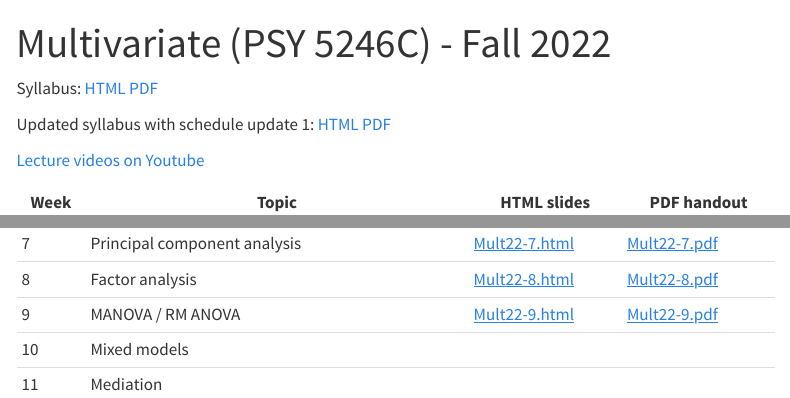
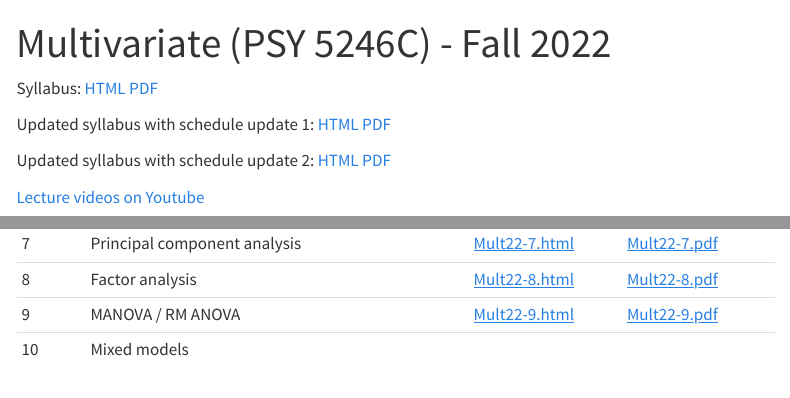
Before and after one commit to stefanycoxe/Multivariate-Fall-2022, a Quarto document (index.qmd): the page in a window 1100 px wide, from its top, and a second part further down, joined at a grey line. Rendered offline with R 4.5, knitr and Pandoc in place of Quarto, with nearby package versions; menus at the side of the page are left out.

Commit message:
syllabus update 2

```diff
--- a/index.qmd
+++ b/index.qmd
@@ -5,6 +5,8 @@ title: "Multivariate (PSY 5246C) - Fall 2022"
 Syllabus: [HTML](files/Multivariate syllabus Fall 2022.html) [PDF](files/Multivariate-syllabus-Fall-2022.pdf)
 
 Updated syllabus with schedule update 1: [HTML](files/Multivariate syllabus Fall 2022 update1.html) [PDF](files/Multivariate-syllabus-Fall-2022-update1.pdf)
+
+Updated syllabus with schedule update 2: [HTML](files/Multivariate syllabus Fall 2022 update2.html) [PDF](files/Multivariate-syllabus-Fall-2022-update2.pdf)
 
 [Lecture videos on Youtube](https://www.youtube.com/playlist?list=PLKrGRYggZL-Ep68y7UMzHwSEHoXlszMyI)
 
@@ -20,4 +22,3 @@ Updated syllabus with schedule update 1: [HTML](files/Multivariate syllabus Fall
 | 8    | Factor analysis                 | [Mult22-8.html](files/Mult22-8.html) | [Mult22-8.pdf](files/Mult22-8.pdf) |
 | 9   | MANOVA / RM ANOVA               | [Mult22-9.html](files/Mult22-9.html) | [Mult22-9.pdf](files/Mult22-9.pdf) |
 | 10   | Mixed models                    |             |             |
-| 11   | Mediation                       |             |             |
```
Also changed, not shown: docs/search.json, files/Multivariate syllabus Fall 2022 update2.html (added), files/Multivariate-syllabus-Fall-2022-update2.pdf (added), 4 other files.
